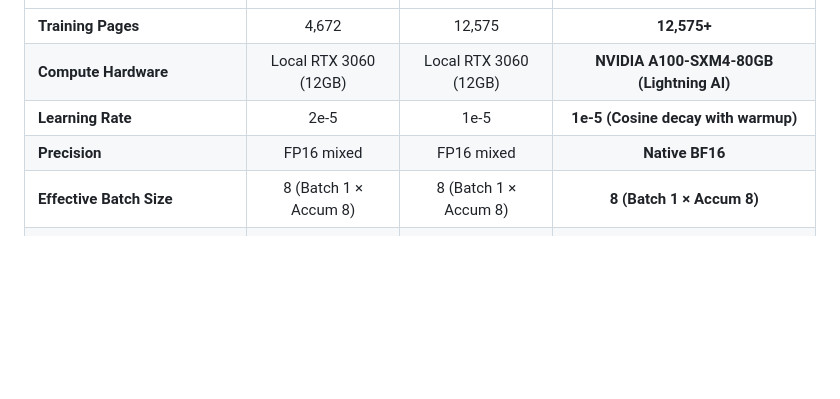
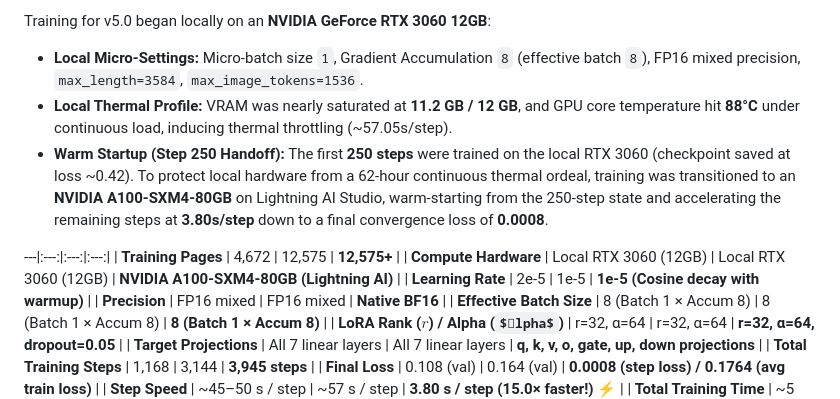
Before and after one commit to realgauravvyas/ocr2tex, a Markdown page: README.md, the part around one of its changes. Rendered like a GitHub page; some formulas as TeX source; blank space fills up the shorter version.

Commit message:
Document local RTX 3060 setup settings and step 250 warm-start cloud handoff for v5.0

```diff
--- a/README.md
+++ b/README.md
@@ -80,3 +95,9 @@ We train and compare three major iterations of GLM-OCR using Low-Rank Adaptation
+Training for v5.0 began locally on an **NVIDIA GeForce RTX 3060 12GB**:
+- **Local Micro-Settings:** Micro-batch size `1`, Gradient Accumulation `8` (effective batch `8`), FP16 mixed precision, `max_length=3584`, `max_image_tokens=1536`.
+- **Local Thermal Profile:** VRAM was nearly saturated at **11.2 GB / 12 GB**, and GPU core temperature hit **88°C** under continuous load, inducing thermal throttling (~57.05s/step).
+- **Warm Startup (Step 250 Handoff):** The first **250 steps** were trained on the local RTX 3060 (checkpoint saved at loss ~0.42). To protect local hardware from a 62-hour continuous thermal ordeal, training was transitioned to an **NVIDIA A100-SXM4-80GB** on Lightning AI Studio, warm-starting from the 250-step state and accelerating the remaining steps at **3.80s/step** down to a final convergence loss of **0.0008**.
+
+---|:---:|:---:|:---:|
 | **Training Pages** | 4,672 | 12,575 | **12,575+** |
 | **Compute Hardware** | Local RTX 3060 (12GB) | Local RTX 3060 (12GB) | **NVIDIA A100-SXM4-80GB (Lightning AI)** |
 | **Learning Rate** | 2e-5 | 1e-5 | **1e-5 (Cosine decay with warmup)** |
```
Also changed, not shown: other parts of README.md (+15 -0 lines).
